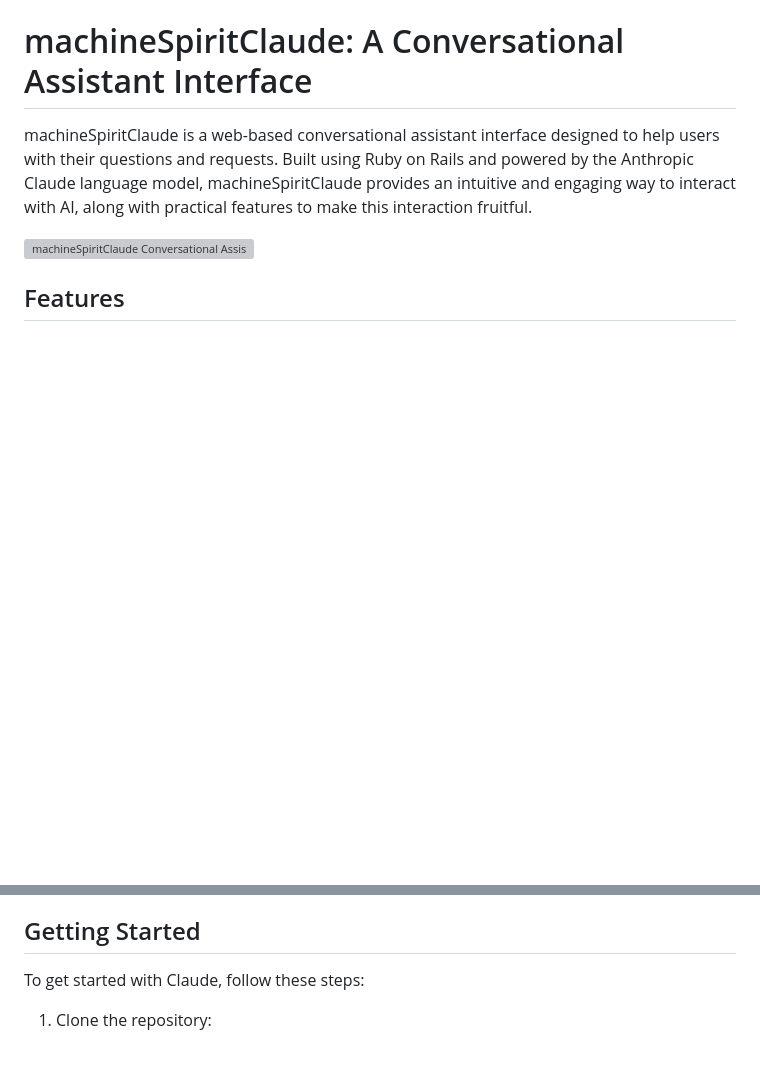
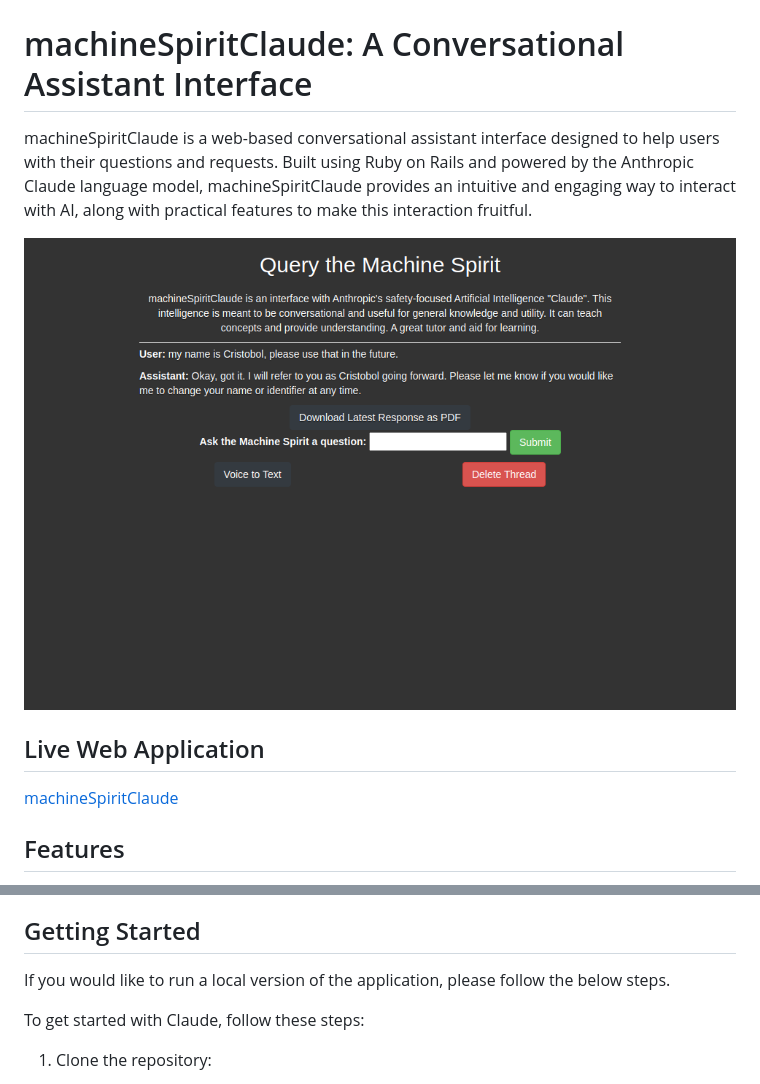
Before and after one commit to sunkencity999/machineSpiritClaude, a Markdown page: README.md, 2 parts joined by grey strips. GitHub-like rendering; pictures changed too: screenshot.png (added); blank space fills up the shorter version; grey boxes are pictures that could not be loaded.

Commit message:
updated readme to reflect launch of live application

```diff
--- a/README.md
+++ b/README.md
@@ -5,6 +5,10 @@
 machineSpiritClaude is a web-based conversational assistant interface designed to help users with their questions and requests. Built using Ruby on Rails and powered by the Anthropic Claude language model, machineSpiritClaude provides an intuitive and engaging way to interact with AI, along with practical features to make this interaction fruitful.
 
 ![machineSpiritClaude Conversational Assistant](screenshot.png)
+
+## Live Web Application
+
+[machineSpiritClaude](https://machinespiritclaude.com)
 
 ## Features
 
@@ -16,6 +20,8 @@ machineSpiritClaude offers a variety of features to ensure a seamless and engagi
 - Clear conversation history: Users can quickly and easily clear the entire conversation history with a single click, ensuring a fresh start for new queries.
 
 ## Getting Started
+
+If you would like to run a local version of the application, please follow the below steps.
 
 To get started with Claude, follow these steps:
 
```
